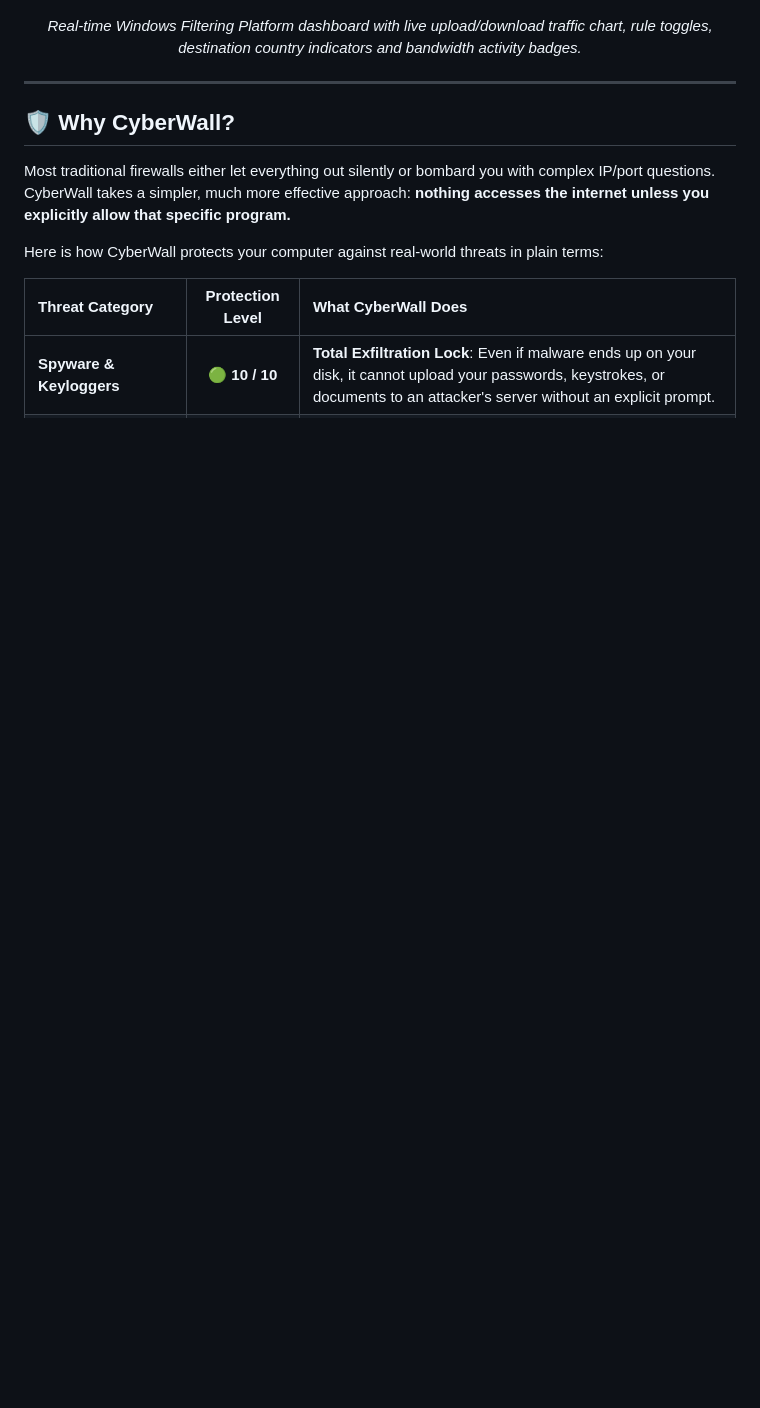
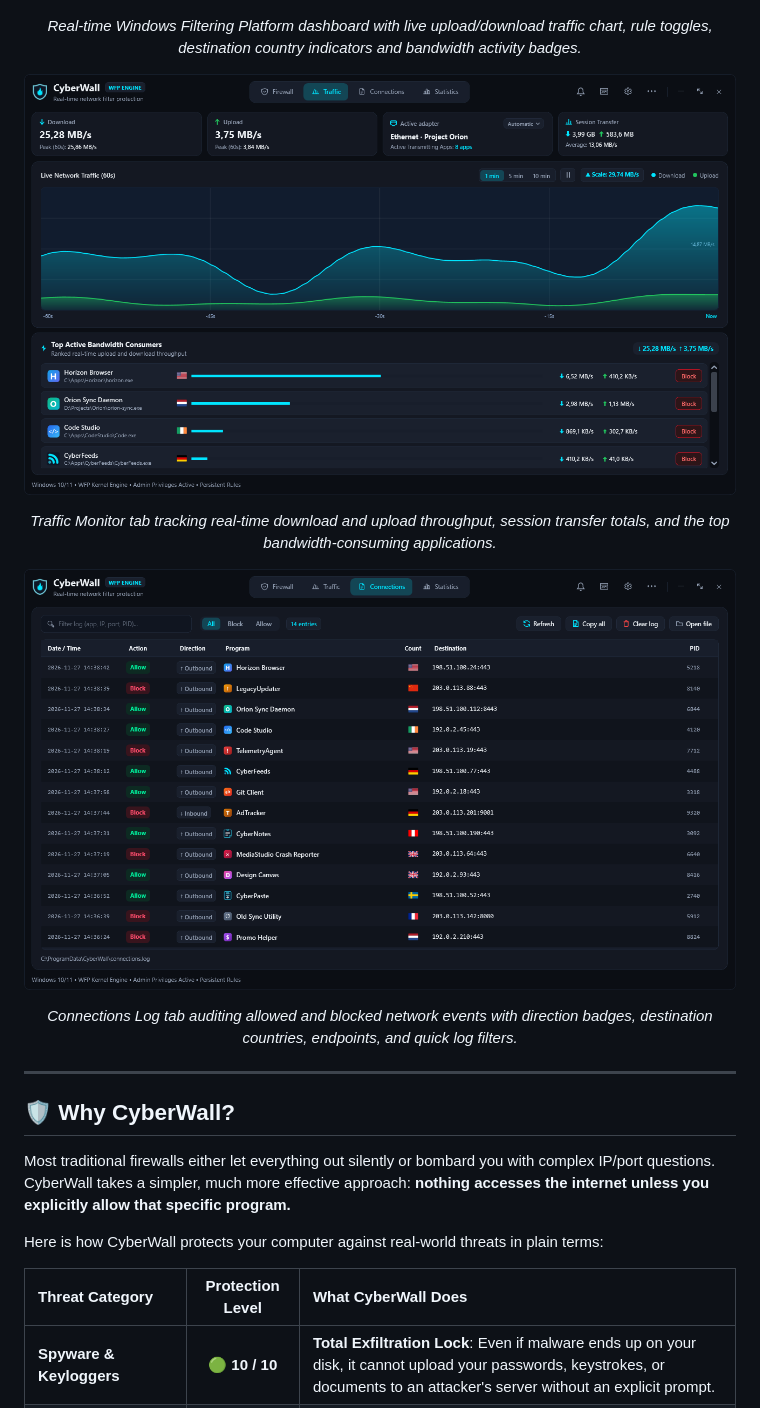
Before and after one commit to CyberGems/CyberWall, a Markdown page: README.md, the part around the change. Rendered like a GitHub page; pictures changed too: docs/screenshots/connections-en.png (added), docs/screenshots/traffic-en.png (added); blank space fills up the shorter version.

```diff
--- a/README.md
+++ b/README.md
@@ -74,6 +74,16 @@ Every program on your PC can reach the internet the moment it runs, and most fir
   <img src="./docs/screenshots/main-en.png" alt="CyberWall main window with live 60s network traffic graph, Allowed and Blocked rule groups, country flags and active throughput pills" />
 </p>
 <p align="center"><em>Real-time Windows Filtering Platform dashboard with live upload/download traffic chart, rule toggles, destination country indicators and bandwidth activity badges.</em></p>
+
+<p align="center">
+  <img src="./docs/screenshots/traffic-en.png" alt="CyberWall Traffic Monitor tab showing live download and upload speed cards, 60s telemetry spline graph, and top bandwidth-consuming apps" />
+</p>
+<p align="center"><em>Traffic Monitor tab tracking real-time download and upload throughput, session transfer totals, and the top bandwidth-consuming applications.</em></p>
+
+<p align="center">
+  <img src="./docs/screenshots/connections-en.png" alt="CyberWall Connections Log tab listing Allowed and Blocked outbound and inbound attempts with country flags, endpoints, and PIDs" />
+</p>
+<p align="center"><em>Connections Log tab auditing allowed and blocked network events with direction badges, destination countries, endpoints, and quick log filters.</em></p>
 
 ---
 
```
Also changed, not shown: README.es.md (+10 -0 lines), docs/screenshots/connections-es.png (added), docs/screenshots/traffic-es.png (added).
